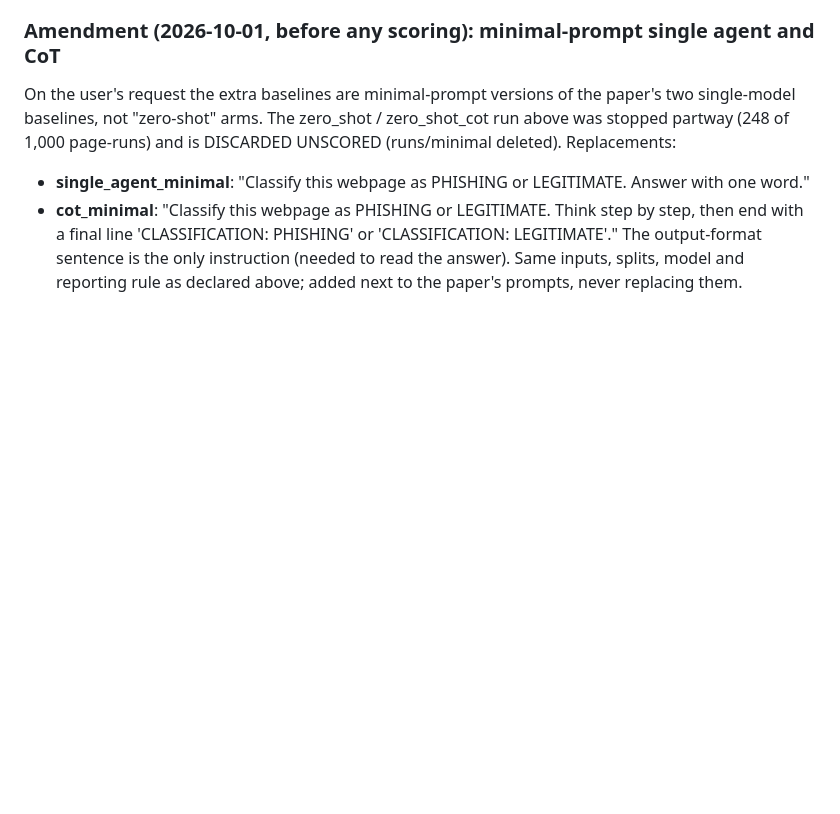
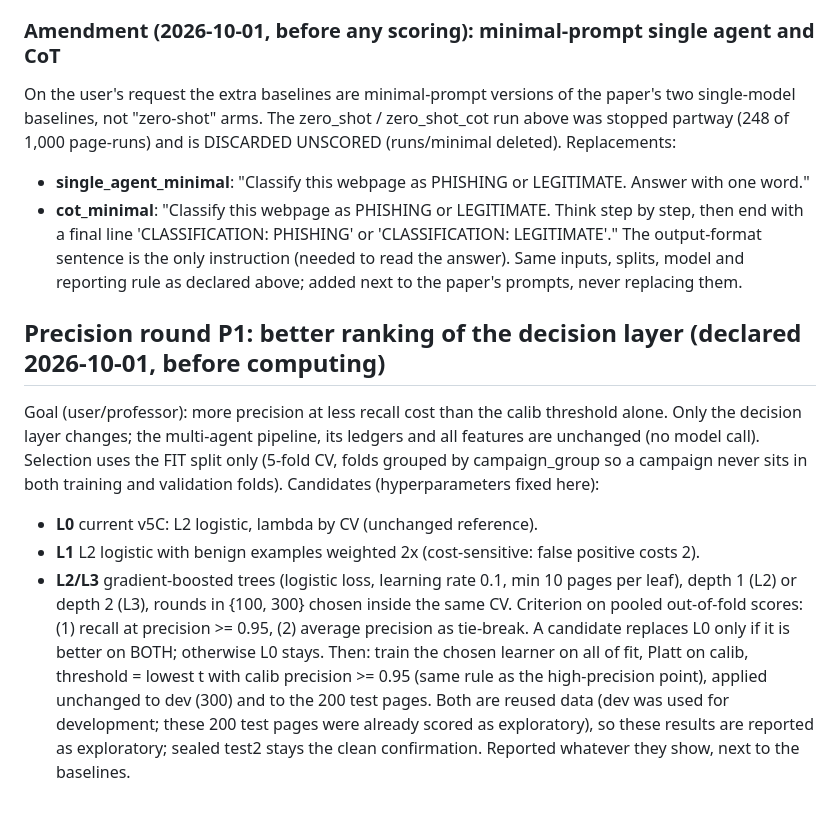
Before and after one commit to SupaOhm/MA-ZeroPhish-Experiments, a Markdown page: experiments/PROTOCOL_V5.md, the part around the change. Rendered like a GitHub page; blank space fills up the shorter version.

Commit message:
Declared precision round P1 (decision-layer learners selected by grouped CV on fit)
Co-Authored-By: Claude Opus 5.5 <noreply@anthropic.com>

```diff
--- a/experiments/PROTOCOL_V5.md
+++ b/experiments/PROTOCOL_V5.md
@@ -257,3 +257,21 @@ partway (248 of 1,000 page-runs) and is DISCARDED UNSCORED (runs/minimal deleted
   with a final line 'CLASSIFICATION: PHISHING' or 'CLASSIFICATION: LEGITIMATE'."
 The output-format sentence is the only instruction (needed to read the answer). Same inputs, splits,
 model and reporting rule as declared above; added next to the paper's prompts, never replacing them.
+
+## Precision round P1: better ranking of the decision layer (declared 2026-10-01, before computing)
+Goal (user/professor): more precision at less recall cost than the calib threshold alone. Only the
+decision layer changes; the multi-agent pipeline, its ledgers and all features are unchanged (no
+model call). Selection uses the FIT split only (5-fold CV, folds grouped by campaign_group so a
+campaign never sits in both training and validation folds).
+Candidates (hyperparameters fixed here):
+- **L0** current v5C: L2 logistic, lambda by CV (unchanged reference).
+- **L1** L2 logistic with benign examples weighted 2x (cost-sensitive: false positive costs 2).
+- **L2/L3** gradient-boosted trees (logistic loss, learning rate 0.1, min 10 pages per leaf),
+  depth 1 (L2) or depth 2 (L3), rounds in {100, 300} chosen inside the same CV.
+Criterion on pooled out-of-fold scores: (1) recall at precision >= 0.95, (2) average precision as
+tie-break. A candidate replaces L0 only if it is better on BOTH; otherwise L0 stays.
+Then: train the chosen learner on all of fit, Platt on calib, threshold = lowest t with calib
+precision >= 0.95 (same rule as the high-precision point), applied unchanged to dev (300) and to the
+200 test pages. Both are reused data (dev was used for development; these 200 test pages were
+already scored as exploratory), so these results are reported as exploratory; sealed test2 stays
+the clean confirmation. Reported whatever they show, next to the baselines.
```
